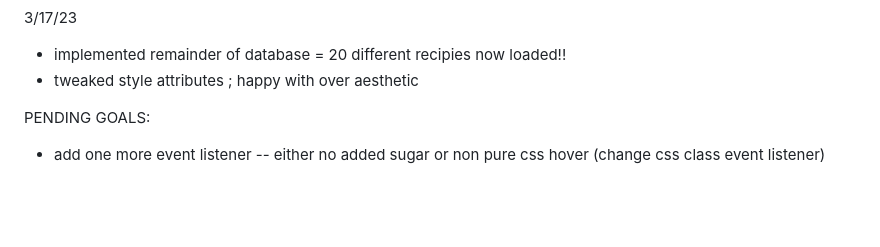
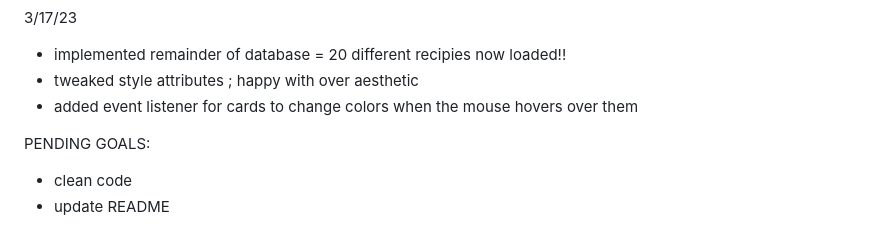
Before and after one commit to sofiakatzman/Cocktail-Finder, a Markdown page: README.md, the part around the change printed below. Rendered like a GitHub page; blank space fills up the shorter version.

```diff
--- a/README.md
+++ b/README.md
@@ -97,6 +98,8 @@ Daily Work Log:
 3/17/23
 - implemented remainder of database = 20 different recipies now loaded!!
 - tweaked style attributes ; happy with over aesthetic
+- added event listener for cards to change colors when the mouse hovers over them
 
 PENDING GOALS:
-- add one more event listener -- either no added sugar or non pure css hover (change css class event listener)
+- clean code
+- update README
```
Also changed, not shown: other parts of README.md (+2 -1 lines).
